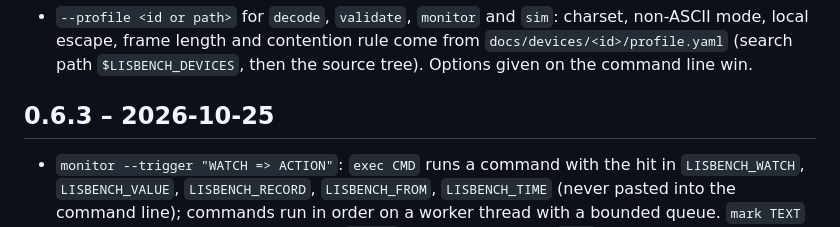
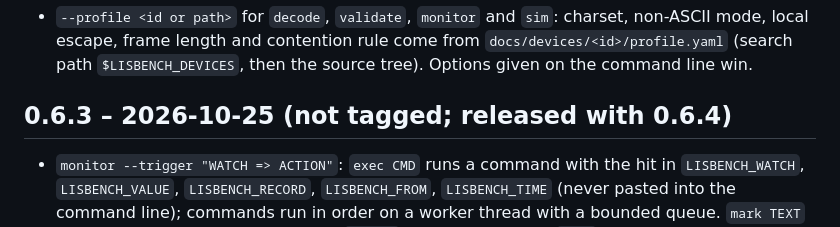
Before and after one commit to vheinitz/lisbench, a Markdown page: CHANGELOG.md, the part around the change. GitHub-like rendering.

Commit message:
Changelog: 0.6.3 ships with 0.6.4
Co-Authored-By: Claude Opus 5.5 (1M context) <noreply@anthropic.com>

```diff
--- a/CHANGELOG.md
+++ b/CHANGELOG.md
@@ -7,7 +7,7 @@
   come from `docs/devices/<id>/profile.yaml` (search path `$LISBENCH_DEVICES`,
   then the source tree). Options given on the command line win.
 
-## 0.6.3 – 2026-10-25
+## 0.6.3 – 2026-10-25 (not tagged; released with 0.6.4)
 
 - `monitor --trigger "WATCH => ACTION"`: `exec CMD` runs a command with the
   hit in `LISBENCH_WATCH`, `LISBENCH_VALUE`, `LISBENCH_RECORD`,
```
Also changed, not shown: docs/spec/features.md (+1 -1 lines).
